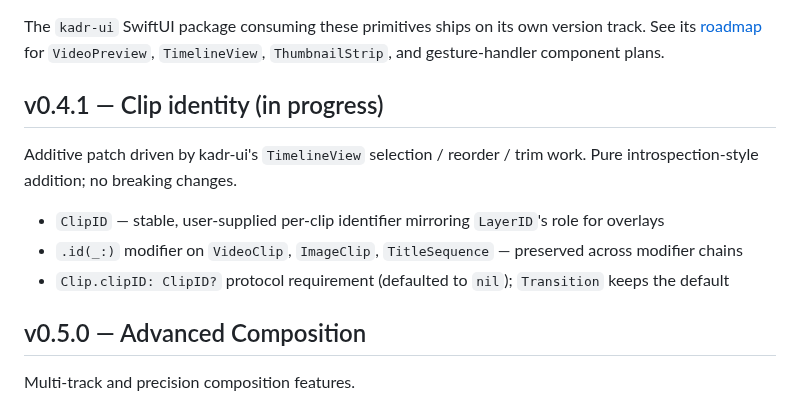
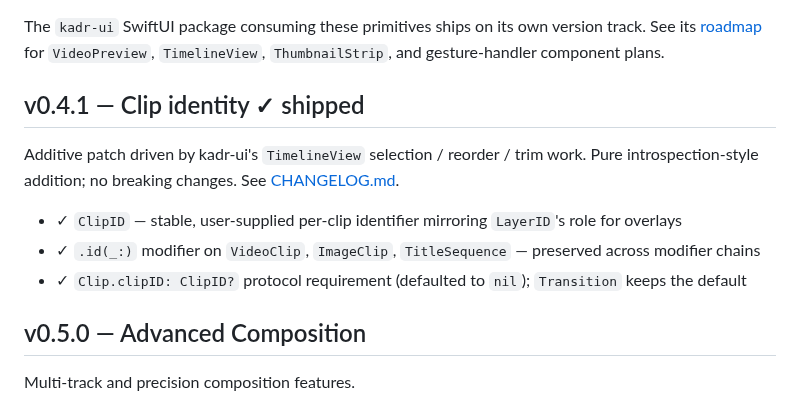
Before and after one commit to SteliyanH/kadr, a Markdown page: ROADMAP.md, the part around the change. Rendered like a GitHub page.

```diff
--- a/ROADMAP.md
+++ b/ROADMAP.md
@@ -81,13 +81,13 @@ Public APIs that let any caller — including the new [`kadr-ui`](https://github
 
 The `kadr-ui` SwiftUI package consuming these primitives ships on its own version track. See its [roadmap](https://github.com/SteliyanH/kadr-ui#status) for `VideoPreview`, `TimelineView`, `ThumbnailStrip`, and gesture-handler component plans.
 
-## v0.4.1 — Clip identity (in progress)
+## v0.4.1 — Clip identity ✓ shipped
 
-Additive patch driven by kadr-ui's `TimelineView` selection / reorder / trim work. Pure introspection-style addition; no breaking changes.
+Additive patch driven by kadr-ui's `TimelineView` selection / reorder / trim work. Pure introspection-style addition; no breaking changes. See [CHANGELOG.md](CHANGELOG.md#041---2026-04-27).
 
-- `ClipID` — stable, user-supplied per-clip identifier mirroring `LayerID`'s role for overlays
-- `.id(_:)` modifier on `VideoClip`, `ImageClip`, `TitleSequence` — preserved across modifier chains
-- `Clip.clipID: ClipID?` protocol requirement (defaulted to `nil`); `Transition` keeps the default
+- ✓ `ClipID` — stable, user-supplied per-clip identifier mirroring `LayerID`'s role for overlays
+- ✓ `.id(_:)` modifier on `VideoClip`, `ImageClip`, `TitleSequence` — preserved across modifier chains
+- ✓ `Clip.clipID: ClipID?` protocol requirement (defaulted to `nil`); `Transition` keeps the default
 
 ## v0.5.0 — Advanced Composition
 
```
Also changed, not shown: CHANGELOG.md (+8 -3 lines).
